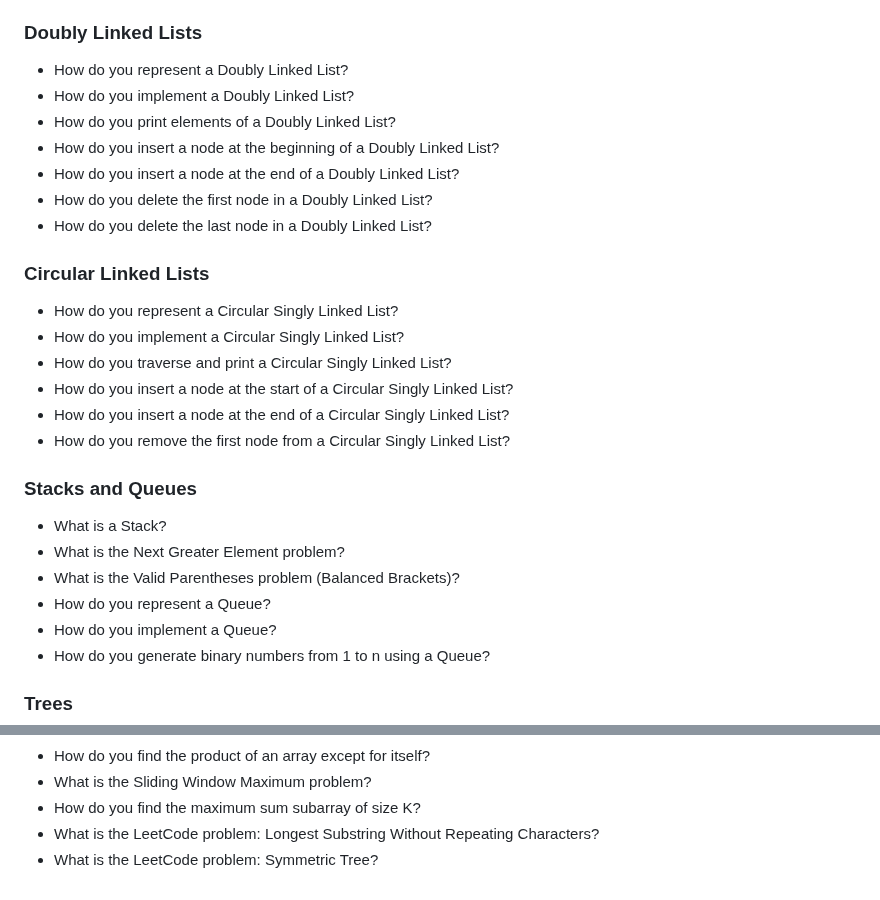
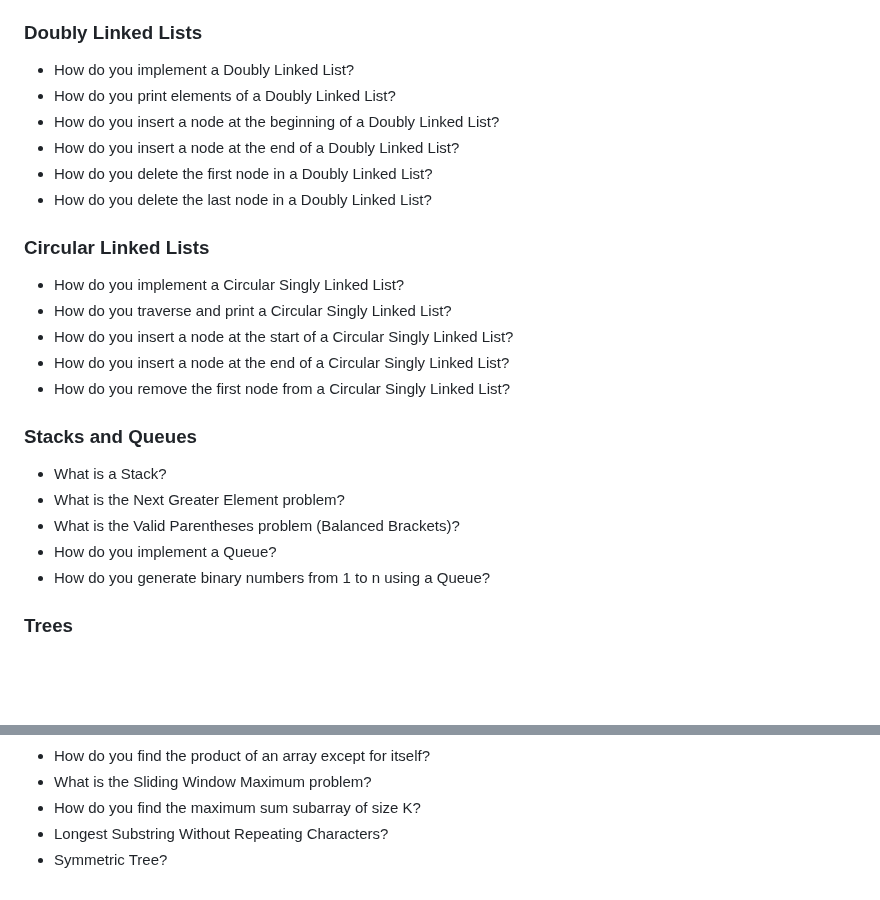
Before and after one commit to Shahtr1/Data-Structures---Algorithms, a Markdown page: java/Readme.md, 2 parts joined by grey strips. GitHub-like rendering; blank space fills up the shorter version.

```diff
--- a/java/Readme.md
+++ b/java/Readme.md
@@ -31,7 +31,6 @@ listed in the order they appear, allowing you to easily reference specific secti
 
 ### Doubly Linked Lists
 
-- How do you represent a Doubly Linked List?
 - How do you implement a Doubly Linked List?
 - How do you print elements of a Doubly Linked List?
 - How do you insert a node at the beginning of a Doubly Linked List?
@@ -41,7 +40,6 @@ listed in the order they appear, allowing you to easily reference specific secti
 
 ### Circular Linked Lists
 
-- How do you represent a Circular Singly Linked List?
 - How do you implement a Circular Singly Linked List?
 - How do you traverse and print a Circular Singly Linked List?
 - How do you insert a node at the start of a Circular Singly Linked List?
@@ -53,7 +51,6 @@ listed in the order they appear, allowing you to easily reference specific secti
 - What is a Stack?
 - What is the Next Greater Element problem?
 - What is the Valid Parentheses problem (Balanced Brackets)?
-- How do you represent a Queue?
 - How do you implement a Queue?
 - How do you generate binary numbers from 1 to n using a Queue?
 
@@ -120,5 +117,5 @@ listed in the order they appear, allowing you to easily reference specific secti
 - How do you find the product of an array except for itself?
 - What is the Sliding Window Maximum problem?
 - How do you find the maximum sum subarray of size K?
-- What is the LeetCode problem: Longest Substring Without Repeating Characters?
-- What is the LeetCode problem: Symmetric Tree?
+- Longest Substring Without Repeating Characters?
+- Symmetric Tree?
```
